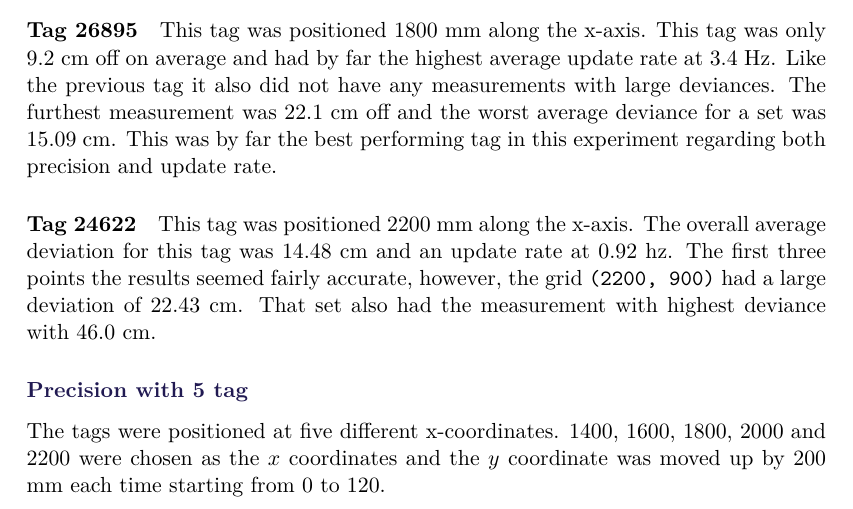
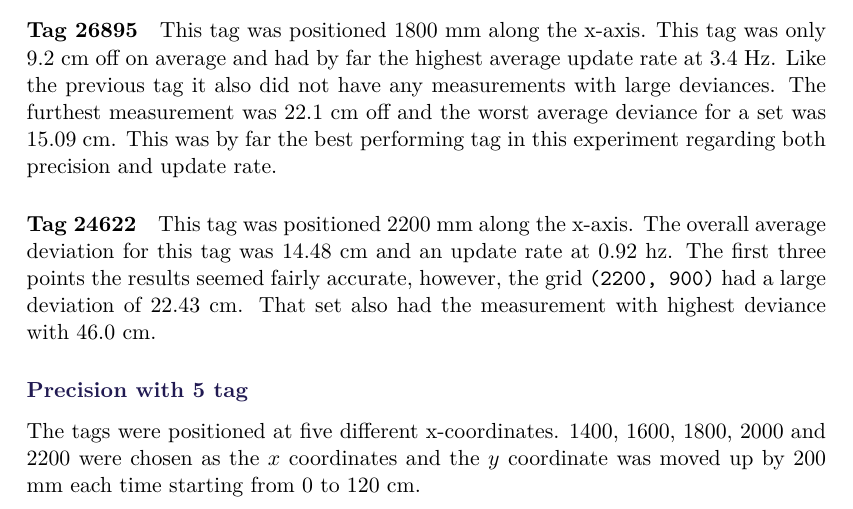
Before and after one commit to SW8-Bajs/report, a LaTeX thesis (master.tex, which reads sections/sprint-1/experiment.tex): part of page 37 of 73, cut so that both start at the same text. Compiled offline with pdfLaTeX.

Commit message:
Update sections/sprint-1/experiment.tex
Co-Authored-By: MathiasLybech <mathiaslybech@gmail.com>

```diff
--- a/sections/sprint-1/experiment.tex
+++ b/sections/sprint-1/experiment.tex
@@ -112,7 +112,7 @@ That set also had the measurement with highest deviance with 46.0 cm.
 
 \subsubsection{Precision with 5 tag}
 The tags were positioned at five different x-coordinates.
-1400, 1600, 1800, 2000 and 2200 were chosen as the $x$ coordinates and the $y$ coordinate was moved up by 200 mm each time starting from 0 to 120.
+1400, 1600, 1800, 2000 and 2200 were chosen as the $x$ coordinates and the $y$ coordinate was moved up by 200 mm each time starting from 0 to 120 cm.
 \begin{figure}[H]
     \centering
     \includegraphics[width=1\linewidth]{5tagdiagram.PNG}
```
